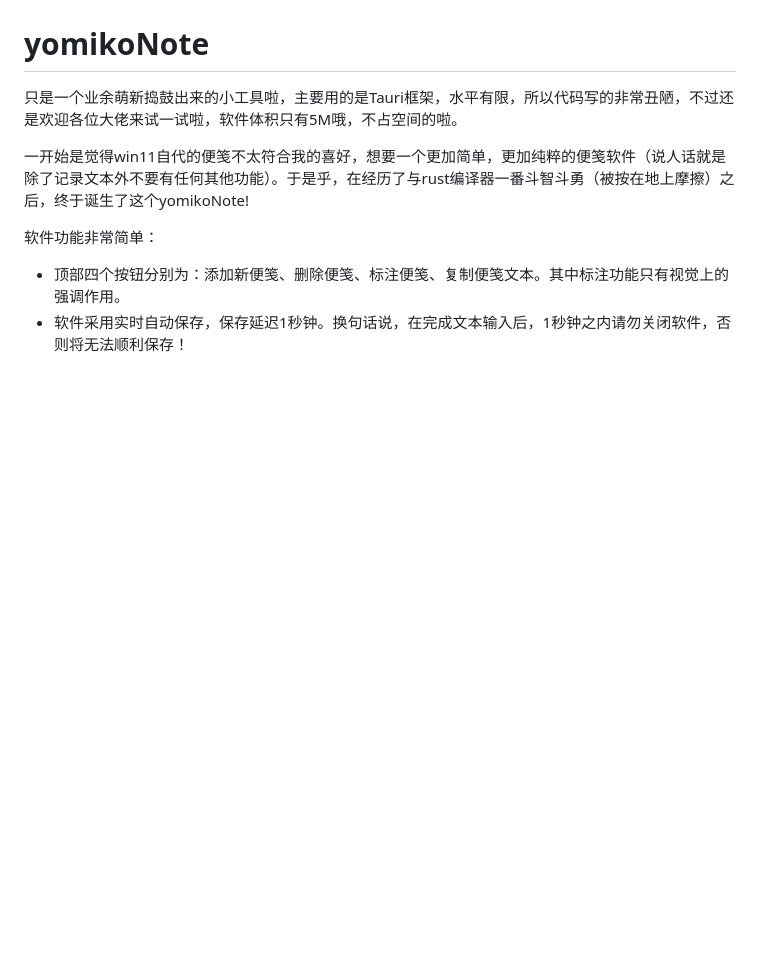
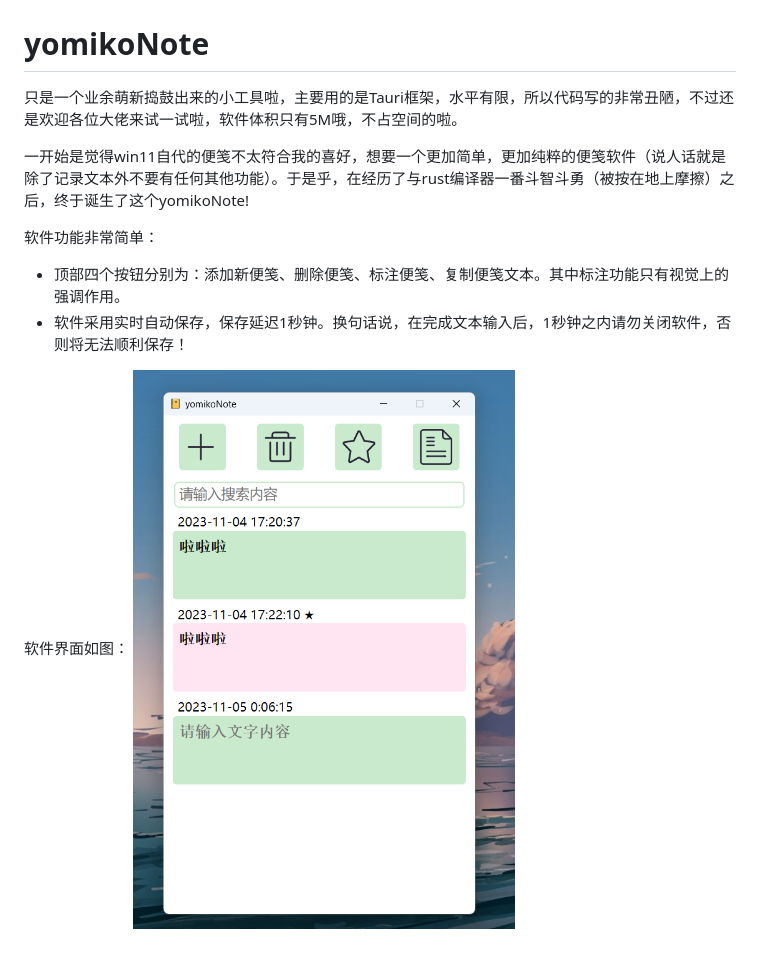
Before and after one commit to yomiko451/note, a Markdown page: README.md, the part around the change. Drawn GitHub-style; pictures changed too: ui.png (added); blank space fills up the shorter version.

Commit message:
完善README文件

```diff
--- a/README.md
+++ b/README.md
@@ -8,3 +8,6 @@
 
 + 顶部四个按钮分别为：添加新便笺、删除便笺、标注便笺、复制便笺文本。其中标注功能只有视觉上的强调作用。
 + 软件采用实时自动保存，保存延迟1秒钟。换句话说，在完成文本输入后，1秒钟之内请勿关闭软件，否则将无法顺利保存！
+
+软件界面如图：
+![alt](./ui.png)
```
